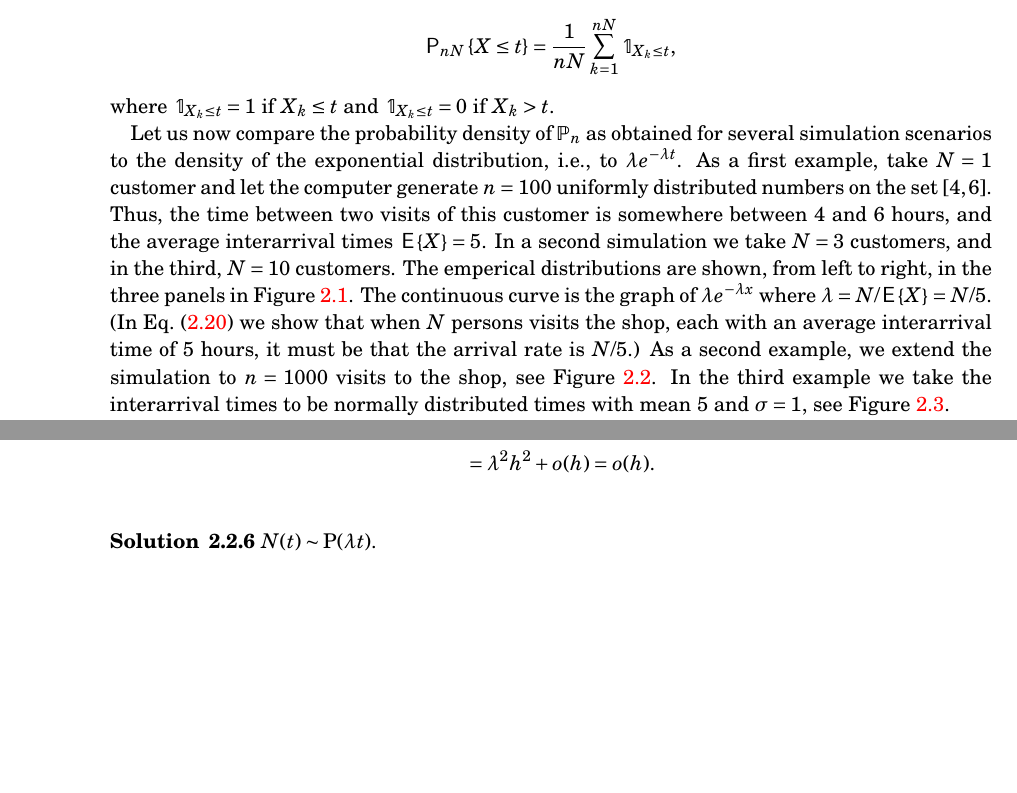
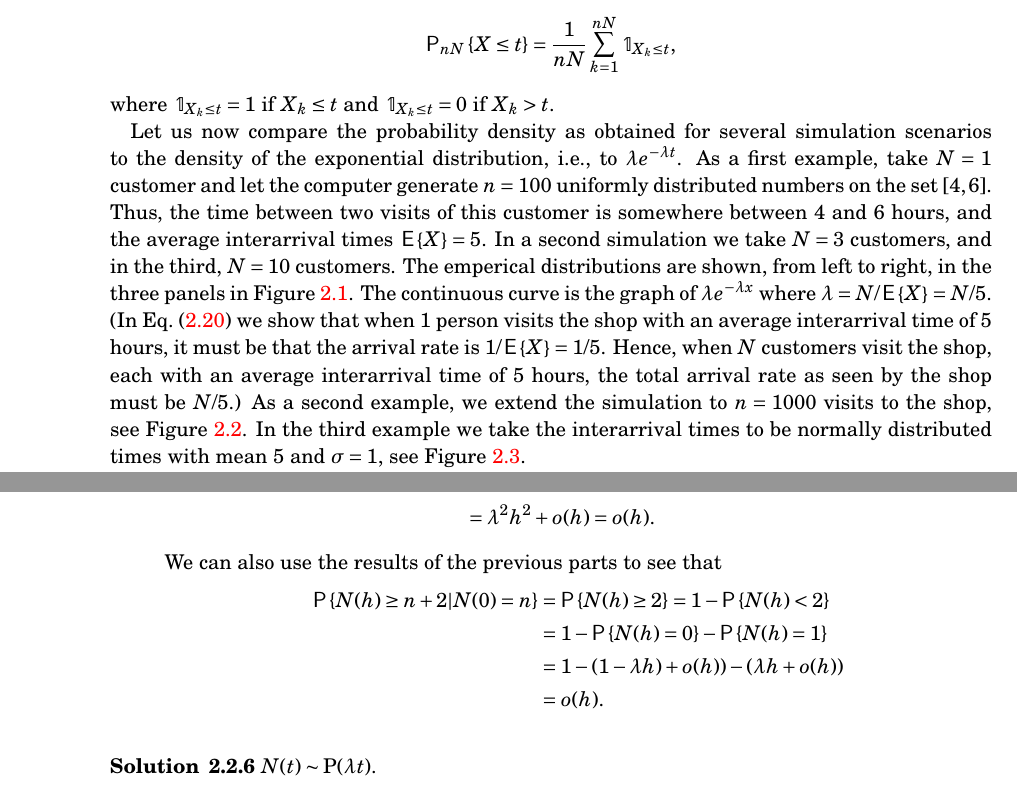
Before and after one commit to yulanvanoppen/queueing_book, a LaTeX book (booktest.tex, which reads tex_files/expdistribution.tex): two parts of pages 10 and 112 of 221, joined at a grey line, cut so that both start at the same text, the shorter picture padded with empty space. The pictures show the PDF file book.pdf that the author committed with the source.

Commit message:
reformulation

```diff
--- a/tex_files/expdistribution.tex
+++ b/tex_files/expdistribution.tex
@@ -73,7 +73,7 @@ interarrival times for a simulation with a total of $n\cdot N$ as
 where $\1{X_k\leq t}=1$ if $X_k\leq t$ and $\1{X_k\leq t}=0$
 if $X_k> t$.
 
-Let us now compare the probability density of $\mathbb{P}_n$ as
+Let us now compare the probability density as
 obtained for several simulation scenarios to the density of the
 exponential distribution, i.e., to $\lambda e^{-\lambda t}$.  As a
 first example, take $N=1$ customer and let the computer generate
@@ -84,9 +84,9 @@ simulation we take $N=3$ customers, and in the third, $N=10$
 customers. The emperical distributions are shown, from left to right,
 in the three panels in Figure~\ref{fig:uniformfew}. The continuous
 curve is the graph of $\lambda e^{-\lambda x}$ where
-$\lambda = N/\E X = N/5$. (In Eq.~(\ref{eq:54}) we show that when $N$
-persons visits the shop, each with an average interarrival time of $5$
-hours, it must be that the arrival rate is $N/5$.)  As a second
+$\lambda = N/\E X = N/5$. (In Eq.~(\ref{eq:54}) we show that when $1$
+person visits the shop  with an average interarrival time of $5$
+hours, it must be that the arrival rate  is $1/\E{X} = 1/5$. Hence, when $N$ customers visit the shop, each with an average interarrival time of 5 hours, the total arrival rate as seen by the shop must be $N/5$.)  As a second
 example, we extend the simulation to $n=1000$ visits to the shop, see
 Figure~\ref{fig:uniformmany}. In the third example we take the
 interarrival times to be normally distributed times with mean $5$ and
```
Also changed, not shown: booktest.tex (+2 -2 lines), tex_files/constructiondiscretetime.tex (+1 -1 lines), book.pdf, figures/mda_mass.pdf, 2 other files.
